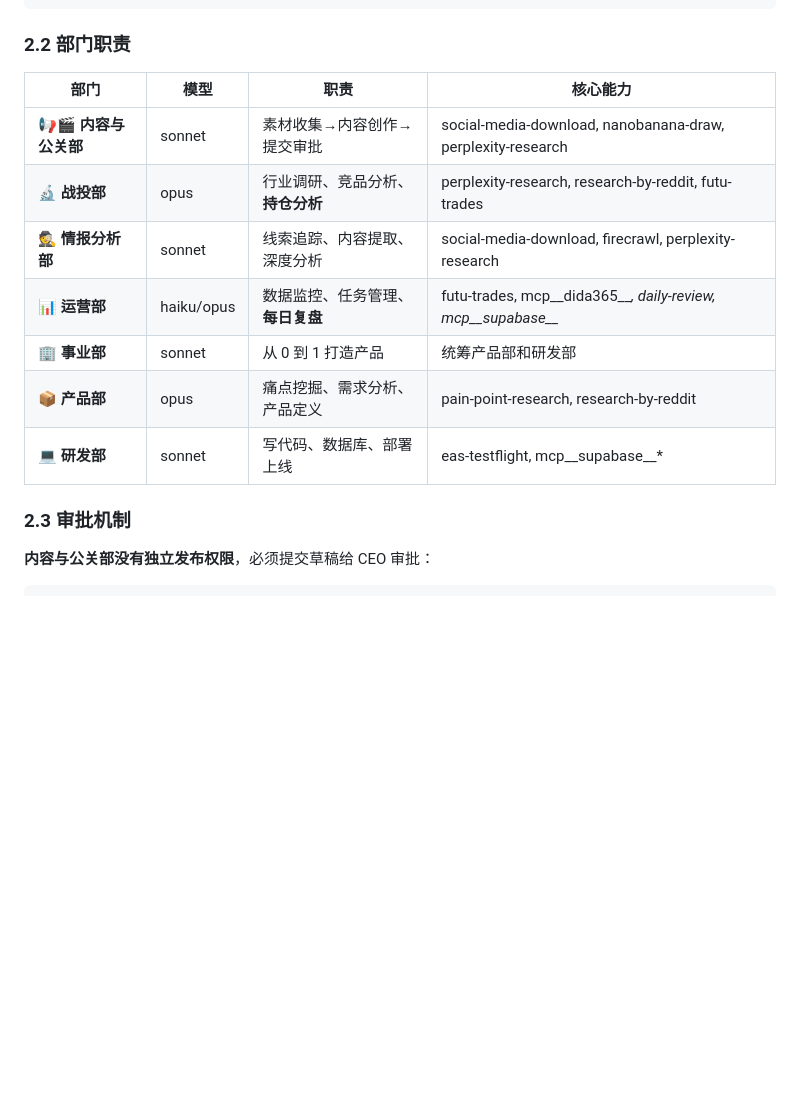
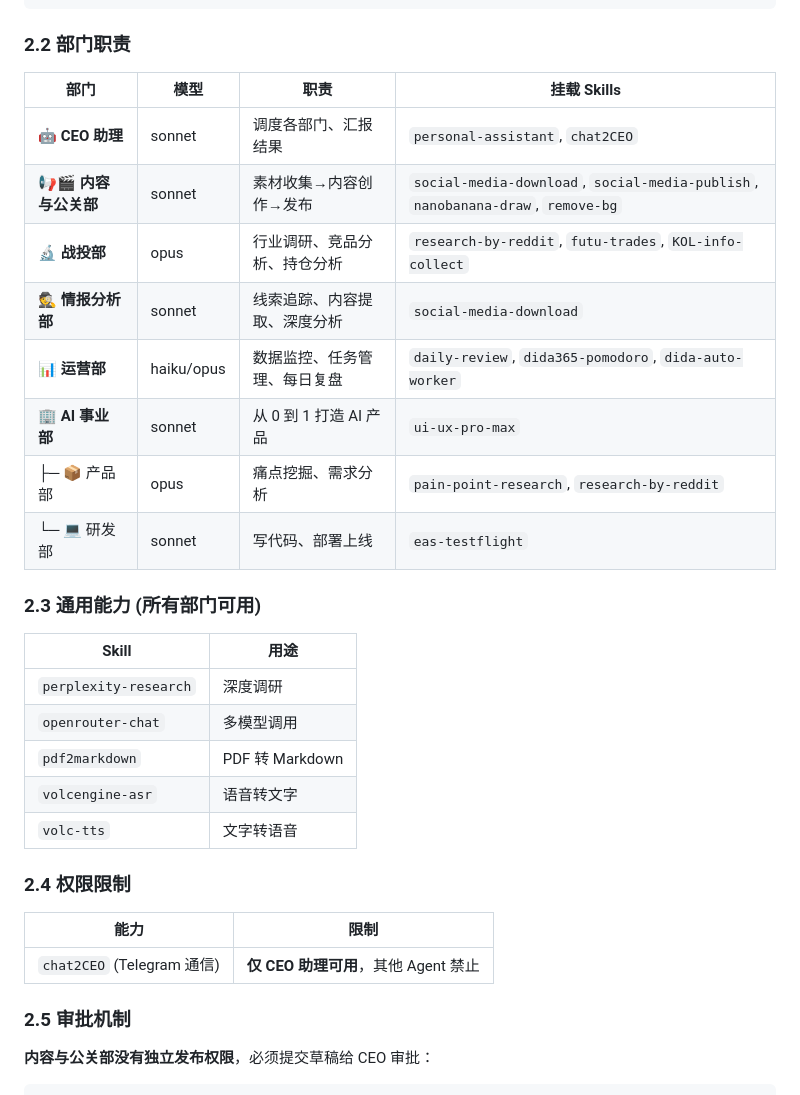
Before and after one commit to Leoyishou/personal-ai-company, a Markdown page: README.md, the part around the change. Drawn GitHub-style; blank space fills up the shorter version.

Commit message:
docs: 更新组织架构表，精简 Skills 配置
变更：
- CEO 助理新增 chat2CEO (Telegram 专属能力)
- 战投部: research-by-reddit, futu-trades, KOL-info-collect
- AI 事业部改名，新增 ui-ux-pro-max
- 新增通用能力章节: perplexity, openrouter, pdf2markdown, ASR, TTS
- 新增权限限制章节

Skills 统计: 18 个活跃，14 个已存档

Co-Authored-By: Claude Opus 4.5 <noreply@anthropic.com>

```diff
--- a/README.md
+++ b/README.md
@@ -65,17 +65,34 @@
 
 ### 2.2 部门职责
 
-| 部门 | 模型 | 职责 | 核心能力 |
-|-----|------|------|---------|
-| 📢🎬 **内容与公关部** | sonnet | 素材收集→内容创作→提交审批 | social-media-download, nanobanana-draw, perplexity-research |
-| 🔬 **战投部** | opus | 行业调研、竞品分析、**持仓分析** | perplexity-research, research-by-reddit, futu-trades |
-| 🕵️ **情报分析部** | sonnet | 线索追踪、内容提取、深度分析 | social-media-download, firecrawl, perplexity-research |
-| 📊 **运营部** | haiku/opus | 数据监控、任务管理、**每日复盘** | futu-trades, mcp__dida365__*, daily-review, mcp__supabase__* |
-| 🏢 **事业部** | sonnet | 从 0 到 1 打造产品 | 统筹产品部和研发部 |
-| 📦 **产品部** | opus | 痛点挖掘、需求分析、产品定义 | pain-point-research, research-by-reddit |
-| 💻 **研发部** | sonnet | 写代码、数据库、部署上线 | eas-testflight, mcp__supabase__* |
+| 部门 | 模型 | 职责 | 挂载 Skills |
+|-----|------|------|-------------|
+| 🤖 **CEO 助理** | sonnet | 调度各部门、汇报结果 | `personal-assistant`, `chat2CEO` |
+| 📢🎬 **内容与公关部** | sonnet | 素材收集→内容创作→发布 | `social-media-download`, `social-media-publish`, `nanobanana-draw`, `remove-bg` |
+| 🔬 **战投部** | opus | 行业调研、竞品分析、持仓分析 | `research-by-reddit`, `futu-trades`, `KOL-info-collect` |
+| 🕵️ **情报分析部** | sonnet | 线索追踪、内容提取、深度分析 | `social-media-download` |
+| 📊 **运营部** | haiku/opus | 数据监控、任务管理、每日复盘 | `daily-review`, `dida365-pomodoro`, `dida-auto-worker` |
+| 🏢 **AI 事业部** | sonnet | 从 0 到 1 打造 AI 产品 | `ui-ux-pro-max` |
+| ├─ 📦 产品部 | opus | 痛点挖掘、需求分析 | `pain-point-research`, `research-by-reddit` |
+| └─ 💻 研发部 | sonnet | 写代码、部署上线 | `eas-testflight` |
 
-### 2.3 审批机制
+### 2.3 通用能力 (所有部门可用)
+
+| Skill | 用途 |
+|-------|------|
+| `perplexity-research` | 深度调研 |
+| `openrouter-chat` | 多模型调用 |
+| `pdf2markdown` | PDF 转 Markdown |
+| `volcengine-asr` | 语音转文字 |
+| `volc-tts` | 文字转语音 |
+
+### 2.4 权限限制
+
+| 能力 | 限制 |
+|------|------|
+| `chat2CEO` (Telegram 通信) | **仅 CEO 助理可用**，其他 Agent 禁止 |
+
+### 2.5 审批机制
 
 **内容与公关部没有独立发布权限**，必须提交草稿给 CEO 审批：
 
```
